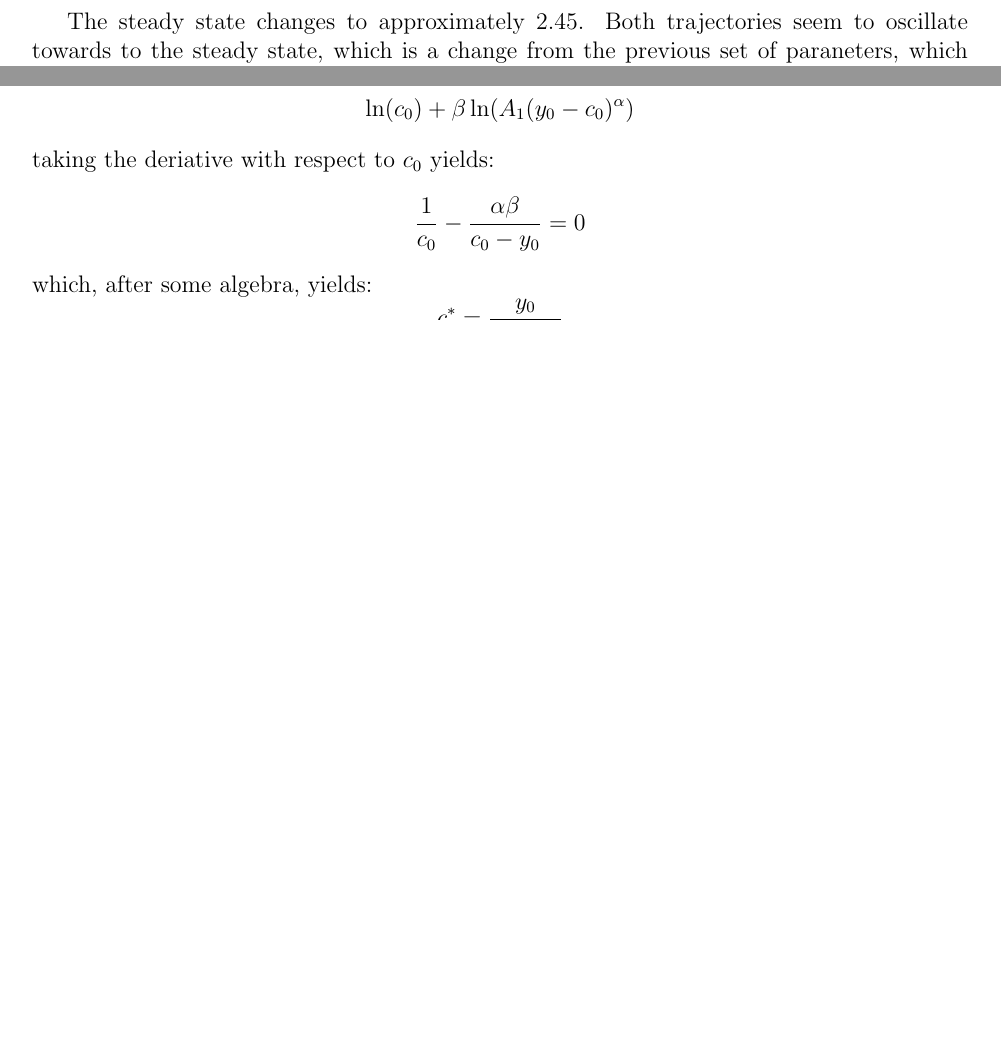
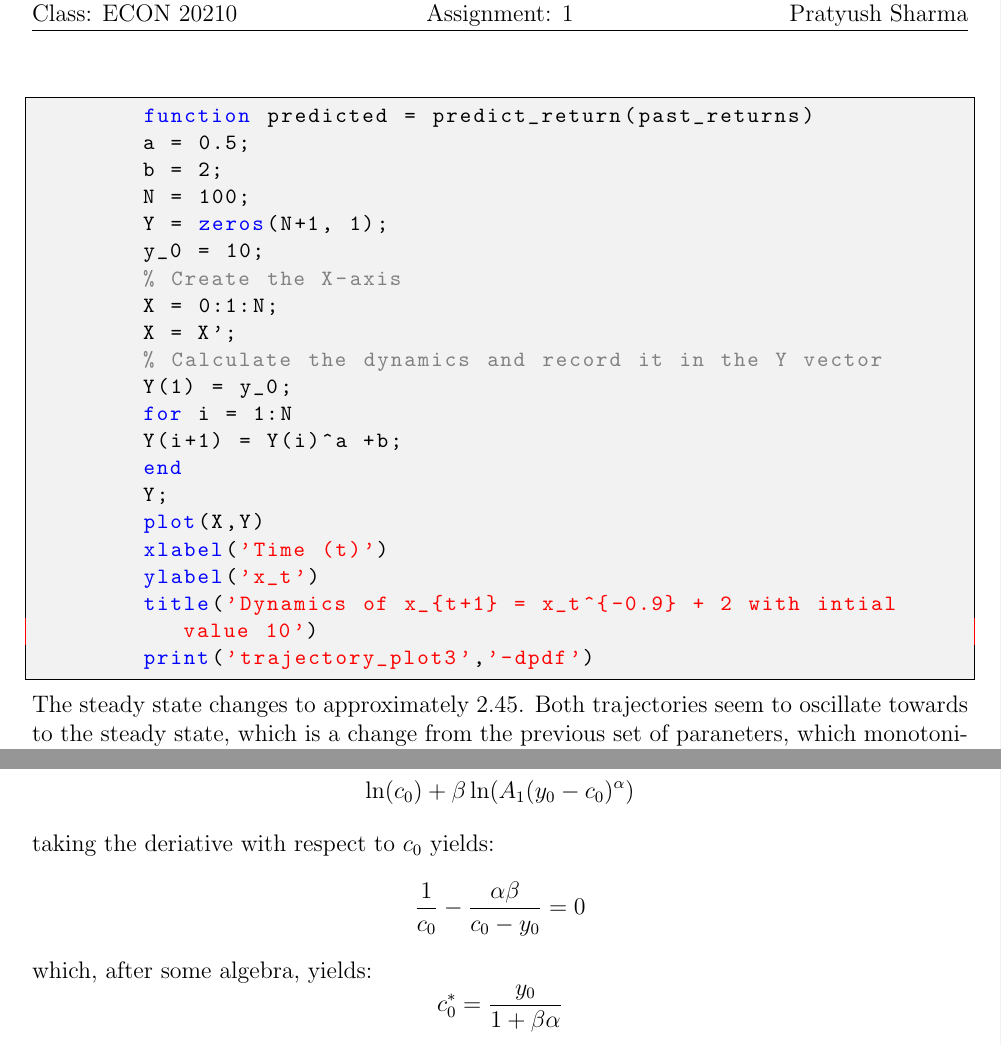
Before and after one commit to anthonykyoon/notes-latex, a LaTeX problem sheet (PSET1.tex): two parts of pages 5 and 8 of 10 before the commit and two parts of pages 9 and 12 of 14 after it, joined at a grey line, cut at the place of the change, the shorter picture padded with empty space. The pictures show the PDF file PSET1.pdf that the author committed with the source.

Commit message:
added notes

```diff
--- a/PSET1.tex
+++ b/PSET1.tex
@@ -106,12 +119,60 @@ approach a steady state solution. Regrading the trajectories, we see that there
         \caption{Intial value of 0.1}
         \label{fig:1}
     \end{figure}
+    \newpage
+    Code for the above simulation:
+    \begin{lstlisting}
+        function predicted = predict_return(past_returns)
+        a = 0.5;
+        b = 2;
+        N = 100;
+        Y = zeros(N+1, 1);
+        y_0 = 0.1;
+        % Create the X-axis
+        X = 0:1:N;
+        X = X';
+        % Calculate the dynamics and record it in the Y vector
+        Y(1) = y_0;
+        for i = 1:N
+        Y(i+1) = Y(i)^a +b;
+        end
+        Y;
+        plot(X,Y)
+        xlabel('Time (t)')
+        ylabel('x_t')
+        title('Dynamics of x_{t+1} = x_t^{0.5} + 2 with intial value 0.1')
+        print('trajectory_plot3','-dpdf')
+        \end{lstlisting}
     \begin{figure}[H]
         \centering
         \includegraphics[width=0.75\linewidth]{trajectory_plot1.pdf}
         \caption{Intial Value of 10}
         \label{fig:12121}
     \end{figure}
+    \newpage
+    Code for the above simulation:
+    \begin{lstlisting}
+        function predicted = predict_return(past_returns)
+        a = 0.5;
+        b = 2;
+        N = 100;
+        Y = zeros(N+1, 1);
+        y_0 = 10;
+        % Create the X-axis
+        X = 0:1:N;
+        X = X';
+        % Calculate the dynamics and record it in the Y vector
+        Y(1) = y_0;
+        for i = 1:N
+        Y(i+1) = Y(i)^a +b;
+        end
+        Y;
+        plot(X,Y)
+        xlabel('Time (t)')
+        ylabel('x_t')
+        title('Dynamics of x_{t+1} = x_t^{0.5} + 2 with intial value 10')
+        print('trajectory_plot3','-dpdf')
+    \end{lstlisting}
 \end{subsol}
 \begin{subprob}
 \end{subprob}
@@ -122,12 +183,59 @@ approach a steady state solution. Regrading the trajectories, we see that there
         \caption{Intial value of 0.1}
         \label{fig:3}
     \end{figure}
+    \newpage
+    Code for then above simulation:
+    \begin{lstlisting}
+        function predicted = predict_return(past_returns)
+        a = -0.9;
+        b = 2;
+        N = 100;
+        Y = zeros(N+1, 1);
+        y_0 = 0.1;
+        % Create the X-axis
+        X = 0:1:N;
+        X = X';
+        % Calculate the dynamics and record it in the Y vector
+        Y(1) = y_0;
+        for i = 1:N
+        Y(i+1) = Y(i)^a +b;
+        end
+        Y;
+        plot(X,Y)
+        xlabel('Time (t)')
+        ylabel('x_t')
+        title('Dynamics of x_{t+1} = x_t^{-0.9} + 2 with intial value 0.1')
+        print('trajectory_plot3','-dpdf')
+    \end{lstlisting}
     \begin{figure}[H]
         \centering
         \includegraphics[width=0.75\linewidth]{trajectory_plot3.pdf}
         \caption{Intial Value of 10}
         \label{fig:enter-label}
     \end{figure}
+    \newpage
+    \begin{lstlisting}
+        function predicted = predict_return(past_returns)
+        a = 0.5;
+        b = 2;
+        N = 100;
+        Y = zeros(N+1, 1);
+        y_0 = 10;
+        % Create the X-axis
+        X = 0:1:N;
+        X = X';
+        % Calculate the dynamics and record it in the Y vector
+        Y(1) = y_0;
+        for i = 1:N
+        Y(i+1) = Y(i)^a +b;
+        end
+        Y;
+        plot(X,Y)
+        xlabel('Time (t)')
+        ylabel('x_t')
+        title('Dynamics of x_{t+1} = x_t^{-0.9} + 2 with intial value 10')
+        print('trajectory_plot3','-dpdf')
+    \end{lstlisting}
     The steady state changes to approximately 2.45. Both trajectories seem to oscillate towards to the steady state, which is a change from the previous set of paraneters, which monotonically convereg towards to the stable solution.
 \end{subsol}
 \begin{subprob}
```
Also changed, not shown: PSET1.pdf, PSET1.tex (19 more changed lines).
